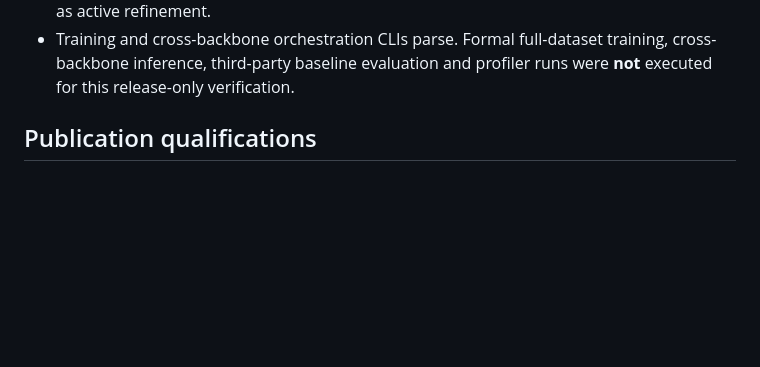
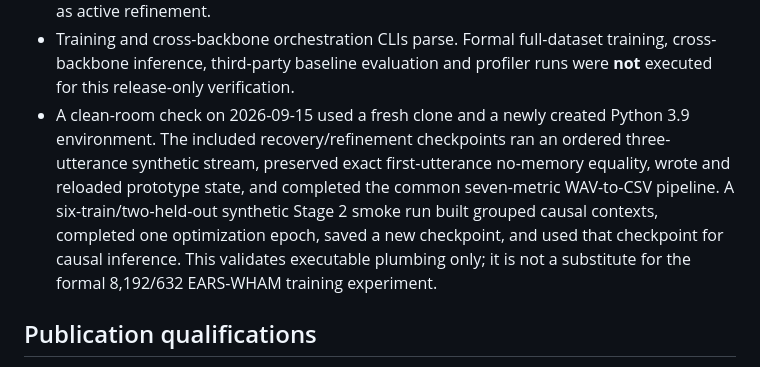
Before and after one commit to Ada312/continual-residual-memory, a Markdown page: docs/RELEASE_STATUS.md, the part around the change. Drawn GitHub-style; blank space fills up the shorter version.

Commit message:
Record clean-room reproduction check

```diff
--- a/docs/RELEASE_STATUS.md
+++ b/docs/RELEASE_STATUS.md
@@ -38,6 +38,15 @@ have been rerun in this checkout.
 - Training and cross-backbone orchestration CLIs parse. Formal full-dataset
   training, cross-backbone inference, third-party baseline evaluation and
   profiler runs were **not** executed for this release-only verification.
+- A clean-room check on 2026-09-15 used a fresh clone and a newly created
+  Python 3.9 environment. The included recovery/refinement checkpoints ran an
+  ordered three-utterance synthetic stream, preserved exact first-utterance
+  no-memory equality, wrote and reloaded prototype state, and completed the
+  common seven-metric WAV-to-CSV pipeline. A six-train/two-held-out synthetic
+  Stage 2 smoke run built grouped causal contexts, completed one optimization
+  epoch, saved a new checkpoint, and used that checkpoint for causal inference.
+  This validates executable plumbing only; it is not a substitute for the
+  formal 8,192/632 EARS-WHAM training experiment.
 
 ## Publication qualifications
 
```
